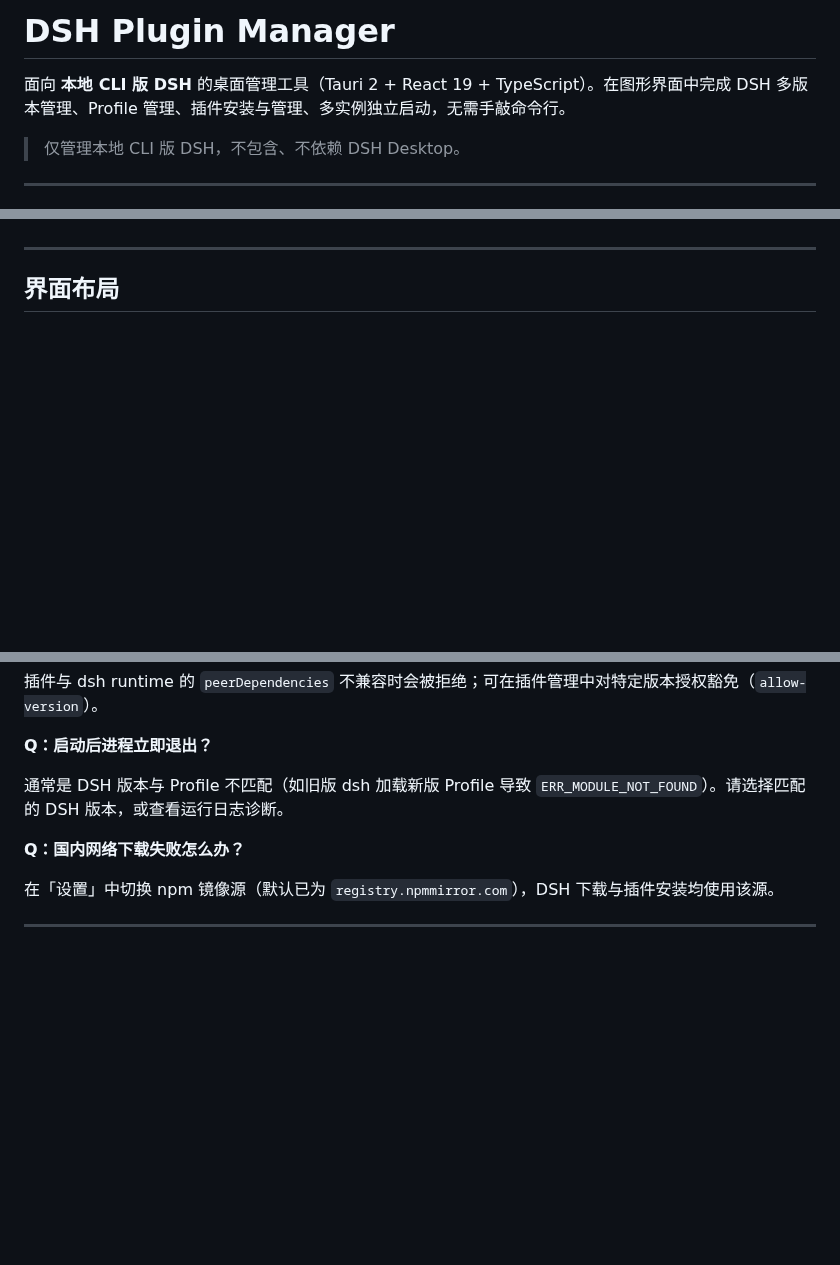
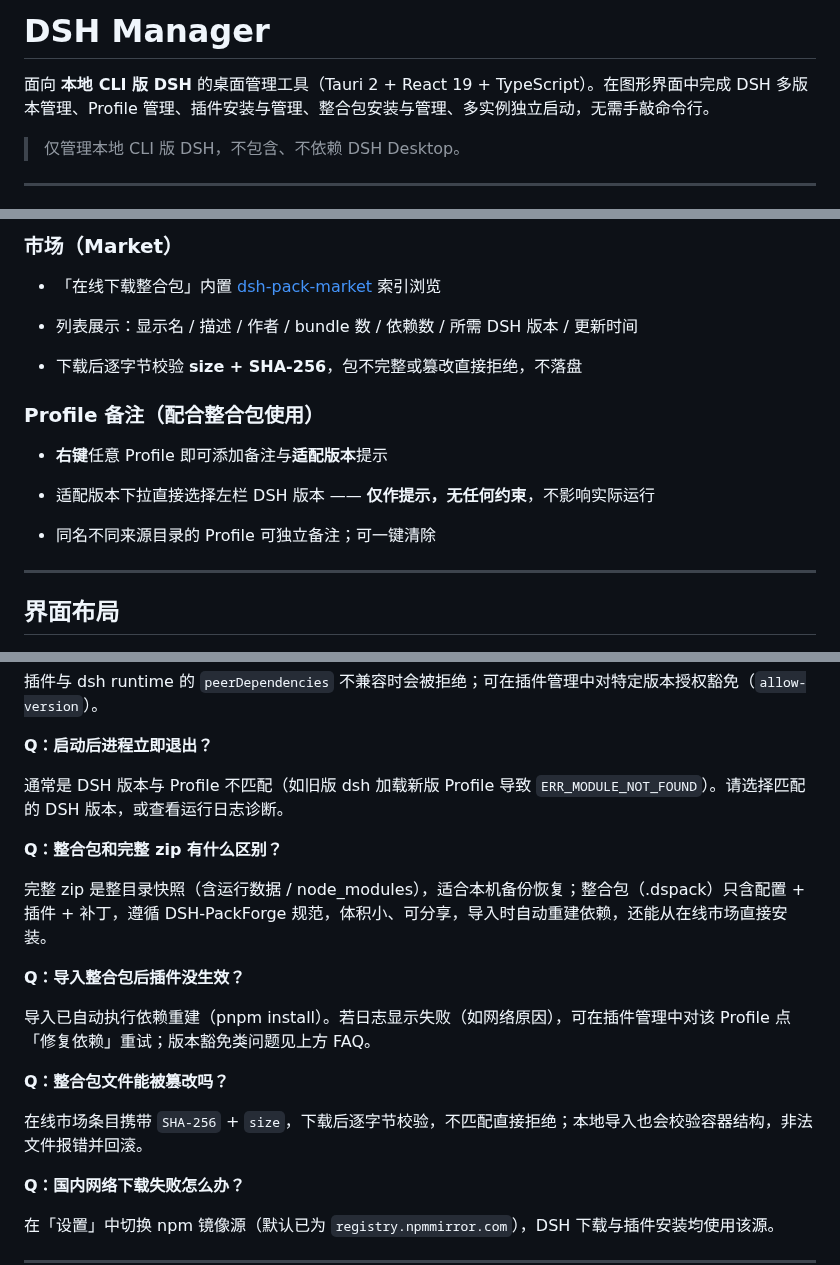
Before and after one commit to Liaoyuanxinghuo/DSH-Plugin-Manager, a Markdown page: README.md, 3 parts joined by grey strips. Rendered like a GitHub page; blank space fills up the shorter version.

```diff
--- a/README.md
+++ b/README.md
@@ -1,6 +1,6 @@
-# DSH Plugin Manager
+# DSH Manager
 
-面向 **本地 CLI 版 DSH** 的桌面管理工具（Tauri 2 + React 19 + TypeScript）。在图形界面中完成 DSH 多版本管理、Profile 管理、插件安装与管理、多实例独立启动，无需手敲命令行。
+面向 **本地 CLI 版 DSH** 的桌面管理工具（Tauri 2 + React 19 + TypeScript）。在图形界面中完成 DSH 多版本管理、Profile 管理、插件安装与管理、整合包安装与管理、多实例独立启动，无需手敲命令行。
 
 > 仅管理本地 CLI 版 DSH，不包含、不依赖 DSH Desktop。
 
@@ -80,3 +123,18 @@
+### 市场（Market）
+
+* 「在线下载整合包」内置 [dsh-pack-market](https://github.com/DSH-PackForge/dsh-pack-market) 索引浏览
+
+* 列表展示：显示名 / 描述 / 作者 / bundle 数 / 依赖数 / 所需 DSH 版本 / 更新时间
+
+* 下载后逐字节校验 **size + SHA-256**，包不完整或篡改直接拒绝，不落盘
+
+### Profile 备注（配合整合包使用）
+
+* **右键**任意 Profile 即可添加备注与**适配版本**提示
+
+* 适配版本下拉直接选择左栏 DSH 版本 —— **仅作提示，无任何约束**，不影响实际运行
+
+* 同名不同来源目录的 Profile 可独立备注；可一键清除
 
 ***
 
@@ -277,6 +341,18 @@ dsh web 只监听 `127.0.0.1`，且访问需认证 token（`dsh web: http://127.
 
 通常是 DSH 版本与 Profile 不匹配（如旧版 dsh 加载新版 Profile 导致 `ERR_MODULE_NOT_FOUND`）。请选择匹配的 DSH 版本，或查看运行日志诊断。
 
+**Q：整合包和完整 zip 有什么区别？**
+
+完整 zip 是整目录快照（含运行数据 / node_modules），适合本机备份恢复；整合包（.dspack）只含配置 + 插件 + 补丁，遵循 DSH-PackForge 规范，体积小、可分享，导入时自动重建依赖，还能从在线市场直接安装。
+
+**Q：导入整合包后插件没生效？**
+
+导入已自动执行依赖重建（pnpm install）。若日志显示失败（如网络原因），可在插件管理中对该 Profile 点「修复依赖」重试；版本豁免类问题见上方 FAQ。
+
+**Q：整合包文件能被篡改吗？**
+
+在线市场条目携带 `SHA-256` + `size`，下载后逐字节校验，不匹配直接拒绝；本地导入也会校验容器结构，非法文件报错并回滚。
+
 **Q：国内网络下载失败怎么办？**
 
 在「设置」中切换 npm 镜像源（默认已为 `registry.npmmirror.com`），DSH 下载与插件安装均使用该源。
```
Also changed, not shown: other parts of README.md (+50 -1 lines), docs/images/modpack.png (added), 1 other file.
